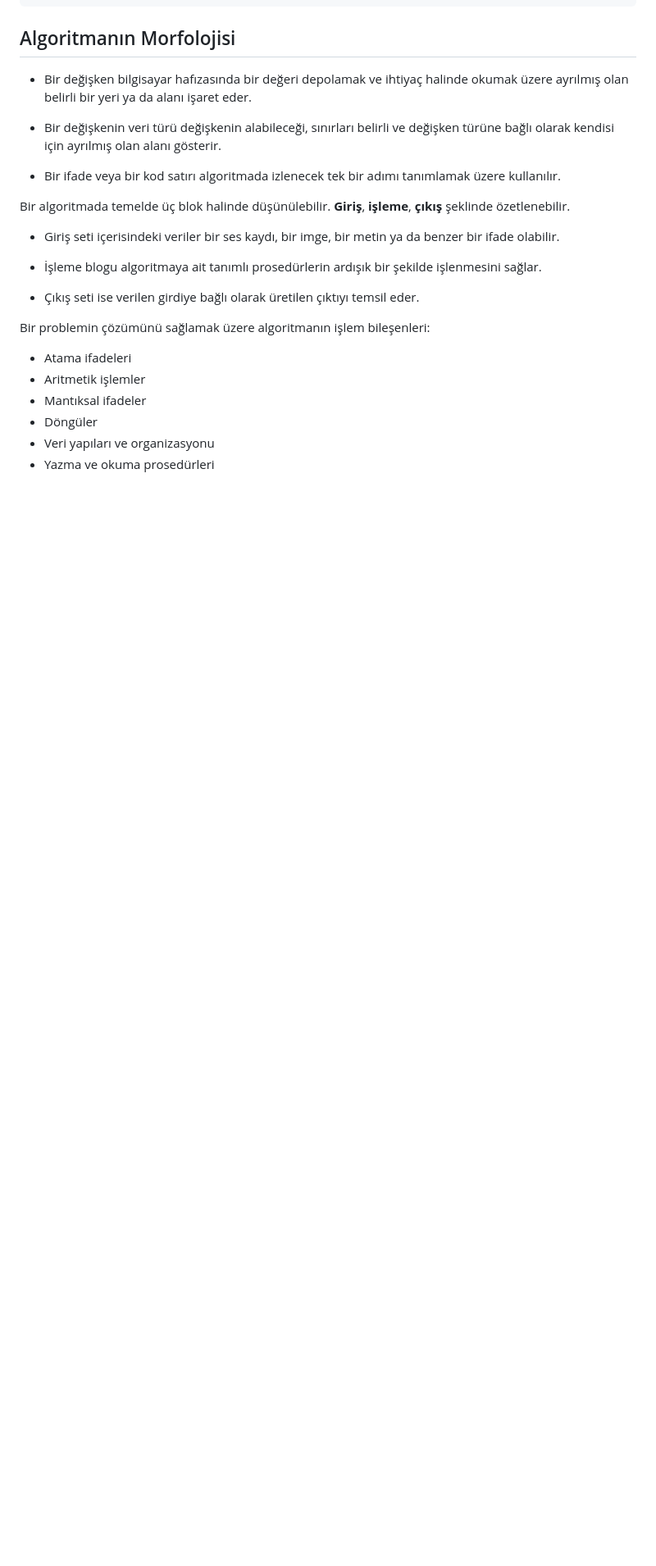
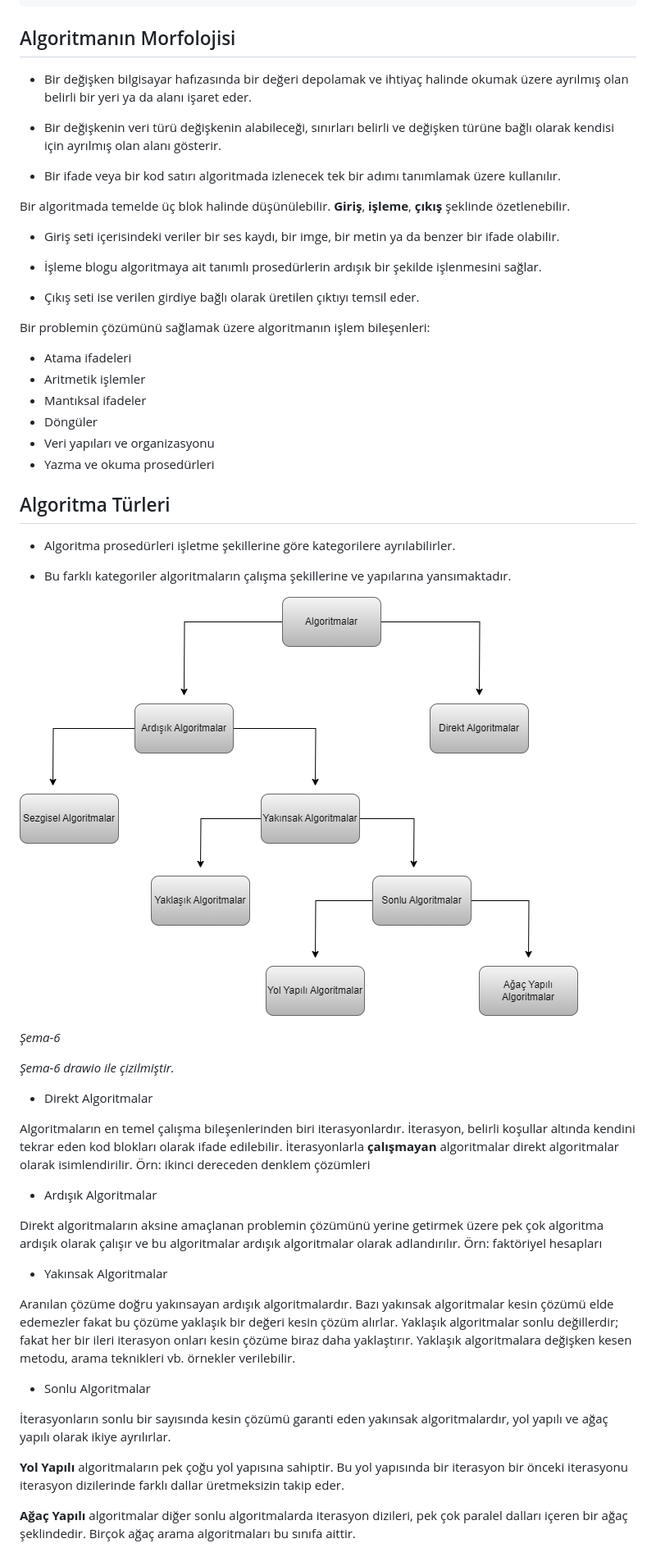
Before and after one commit to belkisarslan/algorithm-exercises, a Markdown page: README.md, the part around the change. Shown: that part at 82% size. Rendered like a GitHub page; pictures changed too: img/algorithmtypes.drawio.png (added); blank space fills up the shorter version.

Commit message:
algorithm types

```diff
--- a/README.md
+++ b/README.md
@@ -147,3 +147,35 @@ Bir problemin çözümünü sağlamak üzere algoritmanın işlem bileşenleri:
 - Döngüler
 - Veri yapıları ve organizasyonu
 - Yazma ve okuma prosedürleri
+
+## Algoritma Türleri
+
+- Algoritma prosedürleri işletme şekillerine göre kategorilere ayrılabilirler.
+
+- Bu farklı kategoriler algoritmaların çalışma şekillerine ve yapılarına yansımaktadır.
+
+![Algoritma Types](./img/algorithmtypes.drawio.png)
+
+*<span style="color: gray">Şema-6</span>*
+
+*Şema-6 drawio ile çizilmiştir.*
+
+- Direkt Algoritmalar
+
+Algoritmaların en temel çalışma bileşenlerinden biri iterasyonlardır. İterasyon, belirli koşullar altında kendini tekrar eden kod blokları olarak ifade edilebilir. İterasyonlarla **çalışmayan** algoritmalar direkt algoritmalar olarak isimlendirilir. Örn: ikinci dereceden denklem çözümleri
+
+- Ardışık Algoritmalar
+
+Direkt algoritmaların aksine amaçlanan problemin çözümünü yerine getirmek üzere pek çok algoritma ardışık olarak çalışır ve bu algoritmalar ardışık algoritmalar olarak adlandırılır. Örn: faktöriyel hesapları
+
+- Yakınsak Algoritmalar
+
+Aranılan çözüme doğru yakınsayan ardışık algoritmalardır. Bazı yakınsak algoritmalar kesin çözümü elde edemezler fakat bu çözüme yaklaşık bir değeri kesin çözüm alırlar. Yaklaşık algoritmalar sonlu değillerdir; fakat her bir ileri iterasyon onları kesin çözüme biraz daha yaklaştırır. Yaklaşık algoritmalara değişken kesen metodu, arama teknikleri vb. örnekler verilebilir.
+
+- Sonlu Algoritmalar
+
+İterasyonların sonlu bir sayısında kesin çözümü garanti eden yakınsak algoritmalardır, yol yapılı ve ağaç yapılı olarak ikiye ayrılırlar.
+
+**Yol Yapılı** algoritmaların pek çoğu yol yapısına sahiptir. Bu yol yapısında bir iterasyon bir önceki iterasyonu iterasyon dizilerinde farklı dallar üretmeksizin takip eder.
+
+**Ağaç Yapılı** algoritmalar diğer sonlu algoritmalarda iterasyon  dizileri, pek çok paralel dalları içeren bir ağaç şeklindedir. Birçok ağaç arama algoritmaları bu sınıfa aittir.
```
